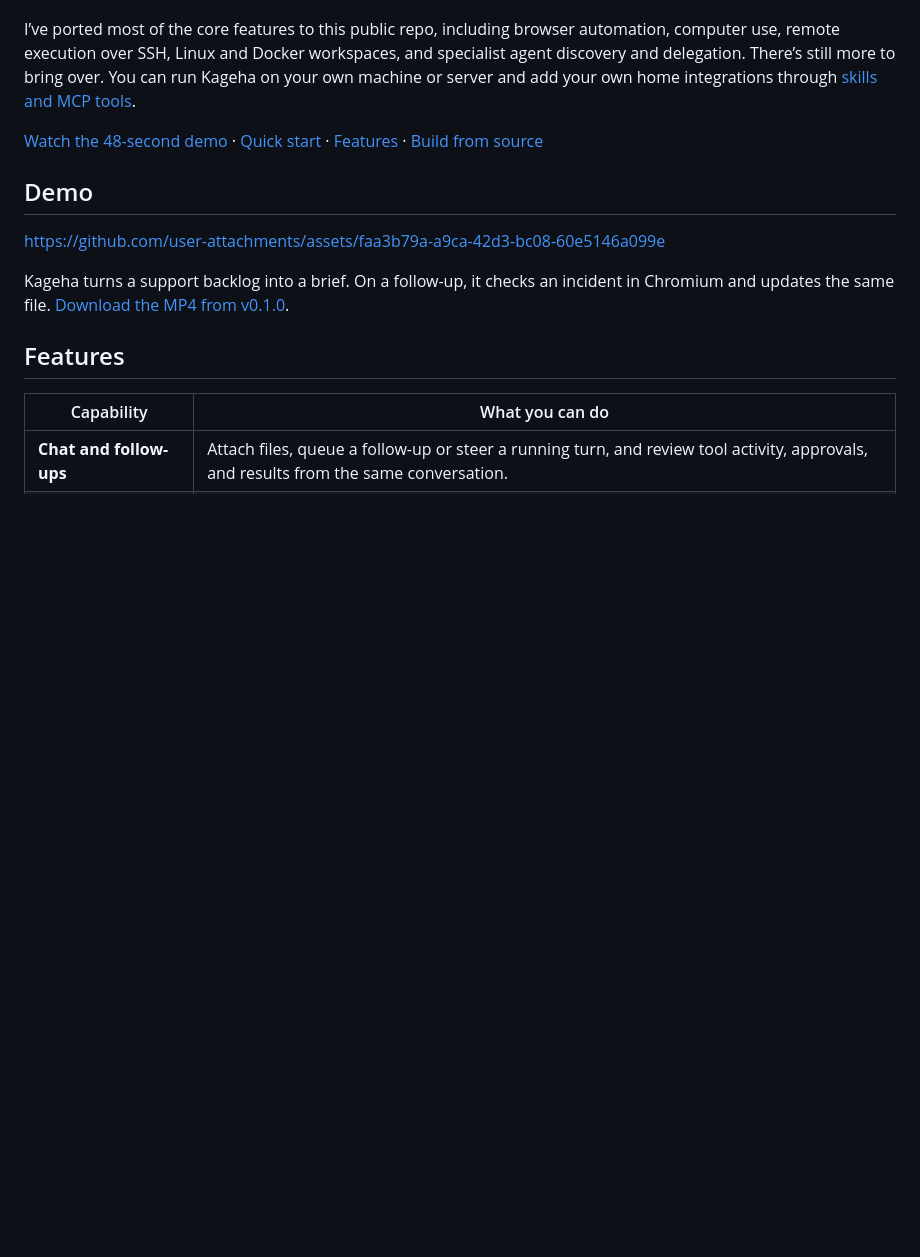
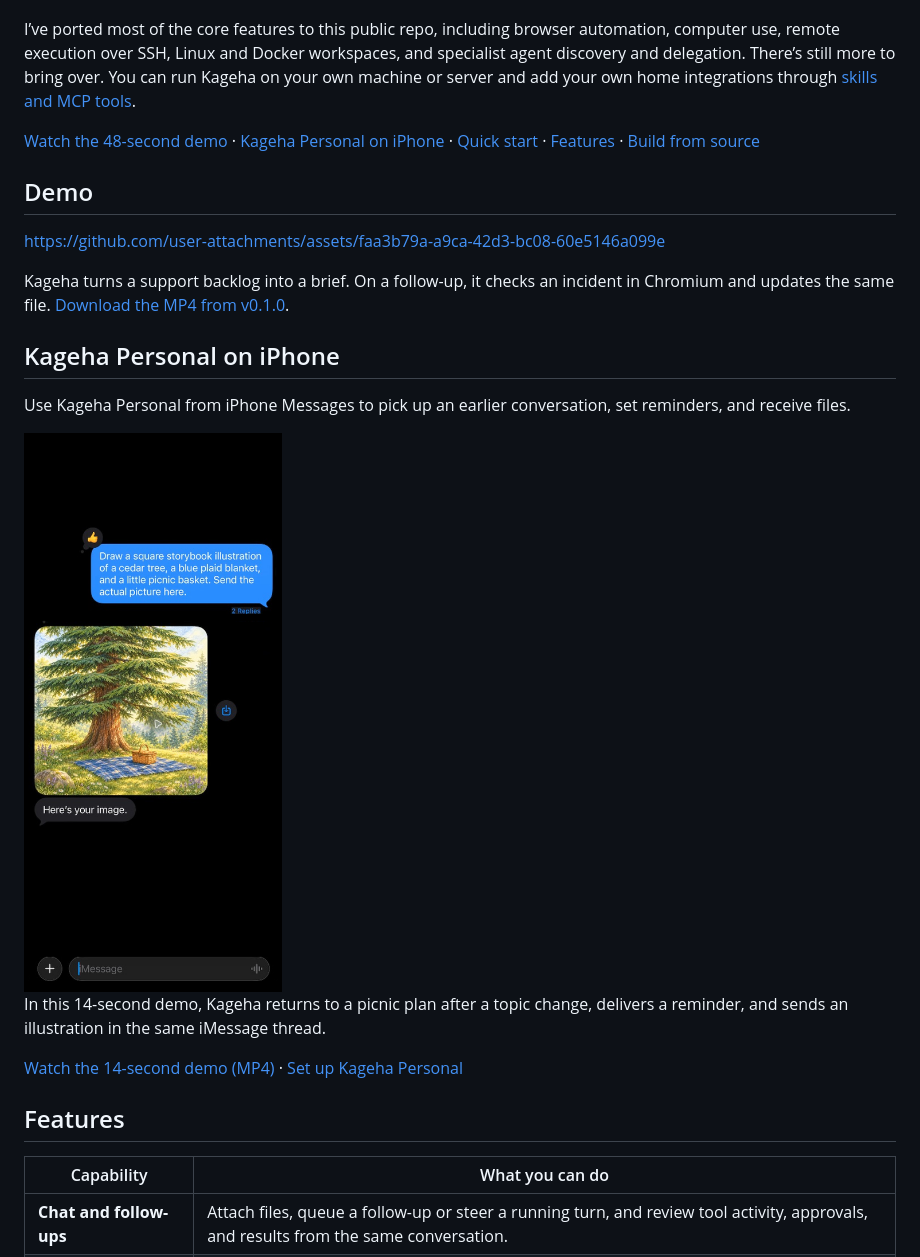
Before and after one commit to veerupandey/kageha, a Markdown page: README.md, the part around the change. Drawn GitHub-style; pictures changed too: docs/assets/kageha-personal-demo.png (added); blank space fills up the shorter version.

Commit message:
Restore the Kageha Personal iPhone demo

```diff
--- a/README.md
+++ b/README.md
@@ -6,13 +6,25 @@ The original grew into an assistant I use to control my TV, projector, coffee ma
 
 I’ve ported most of the core features to this public repo, including browser automation, computer use, remote execution over SSH, Linux and Docker workspaces, and specialist agent discovery and delegation. There’s still more to bring over. You can run Kageha on your own machine or server and add your own home integrations through [skills and MCP tools](https://github.com/veerupandey/kageha/blob/main/docs/PLUGIN_CONNECTIONS.md).
 
-[Watch the 48-second demo](#demo) · [Quick start](#quick-start) · [Features](#features) · [Build from source](#build-from-source)
+[Watch the 48-second demo](#demo) · [Kageha Personal on iPhone](#kageha-personal-on-iphone) · [Quick start](#quick-start) · [Features](#features) · [Build from source](#build-from-source)
 
 ## Demo
 
 https://github.com/user-attachments/assets/faa3b79a-a9ca-42d3-bc08-60e5146a099e
 
 Kageha turns a support backlog into a brief. On a follow-up, it checks an incident in Chromium and updates the same file. [Download the MP4 from v0.1.0](https://github.com/veerupandey/kageha/releases/download/v0.1.0/kageha-demo.mp4).
+
+## Kageha Personal on iPhone
+
+Use Kageha Personal from iPhone Messages to pick up an earlier conversation, set reminders, and receive files.
+
+<a href="https://github.com/veerupandey/kageha/releases/tag/personal-mobile-preview">
+  <img src="docs/assets/kageha-personal-demo.png" alt="Kageha Personal delivers a picnic illustration in iPhone Messages" width="280">
+</a>
+
+In this 14-second demo, Kageha returns to a picnic plan after a topic change, delivers a reminder, and sends an illustration in the same iMessage thread.
+
+[Watch the 14-second demo (MP4)](https://github.com/veerupandey/kageha/releases/download/personal-mobile-preview/kageha-personal-demo.mp4) · [Set up Kageha Personal](integrations/personal/README.md)
 
 ## Features
 
```
